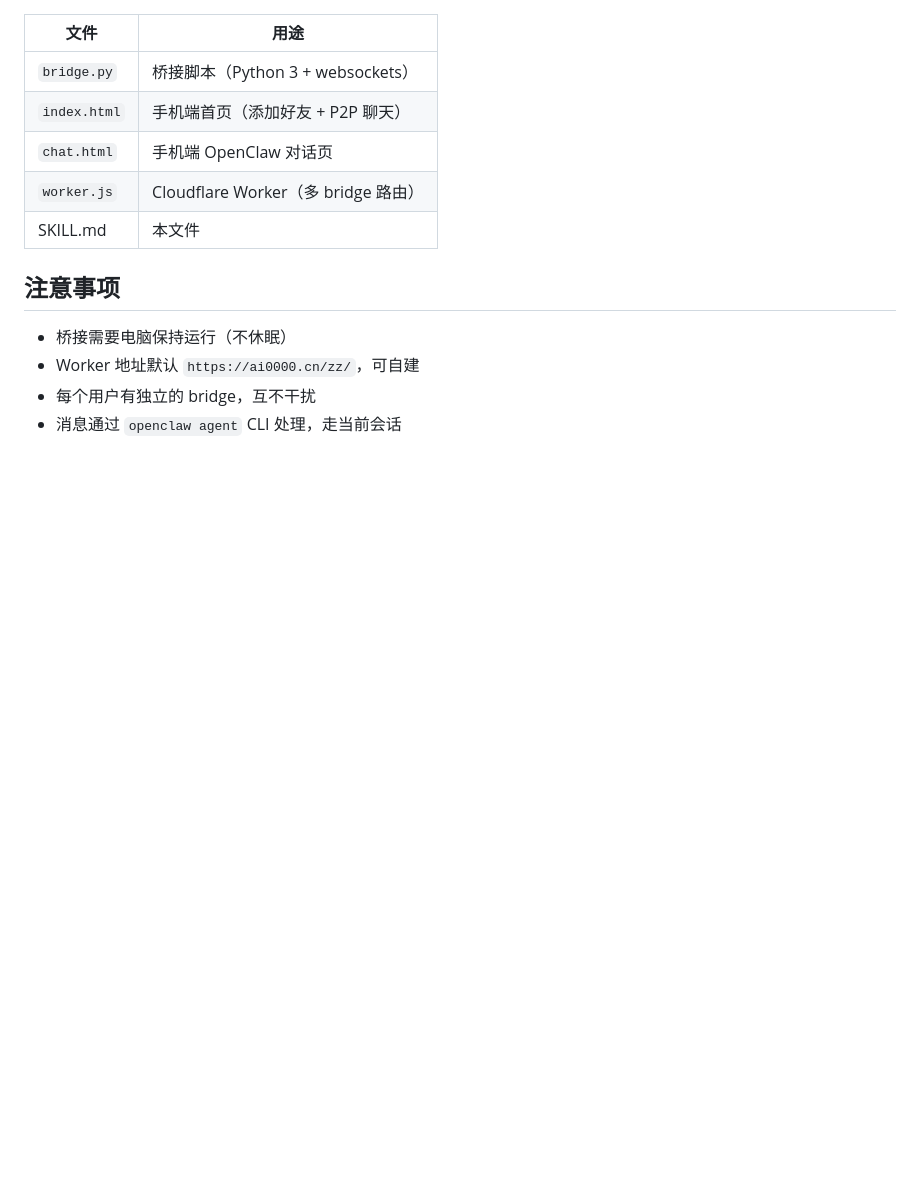
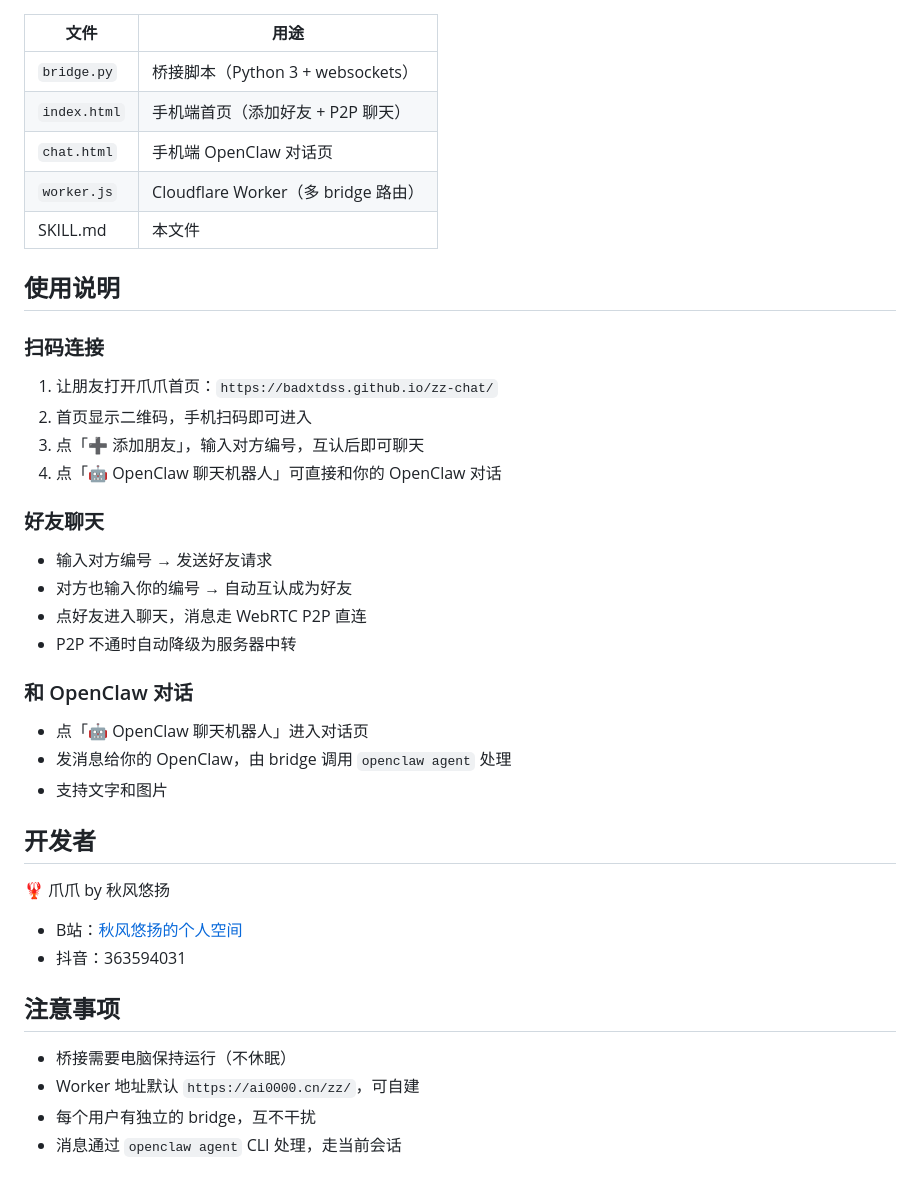
Before and after one commit to badxtdss/zz-chat, a Markdown page: SKILL.md, the part around the change. GitHub-like rendering; blank space fills up the shorter version.

Commit message:
SKILL: 添加使用说明 + 开发者信息

```diff
--- a/SKILL.md
+++ b/SKILL.md
@@ -102,6 +102,35 @@ echo "桥接已启动，编号: {ZZ_ID}"
 | `worker.js` | Cloudflare Worker（多 bridge 路由） |
 | SKILL.md | 本文件 |
 
+## 使用说明
+
+### 扫码连接
+
+1. 让朋友打开爪爪首页：`https://badxtdss.github.io/zz-chat/`
+2. 首页显示二维码，手机扫码即可进入
+3. 点「➕ 添加朋友」，输入对方编号，互认后即可聊天
+4. 点「🤖 OpenClaw 聊天机器人」可直接和你的 OpenClaw 对话
+
+### 好友聊天
+
+- 输入对方编号 → 发送好友请求
+- 对方也输入你的编号 → 自动互认成为好友
+- 点好友进入聊天，消息走 WebRTC P2P 直连
+- P2P 不通时自动降级为服务器中转
+
+### 和 OpenClaw 对话
+
+- 点「🤖 OpenClaw 聊天机器人」进入对话页
+- 发消息给你的 OpenClaw，由 bridge 调用 `openclaw agent` 处理
+- 支持文字和图片
+
+## 开发者
+
+🦞 爪爪 by 秋风悠扬
+
+- B站：[秋风悠扬的个人空间](https://b23.tv/rEEYnVF)
+- 抖音：363594031
+
 ## 注意事项
 
 - 桥接需要电脑保持运行（不休眠）
```
